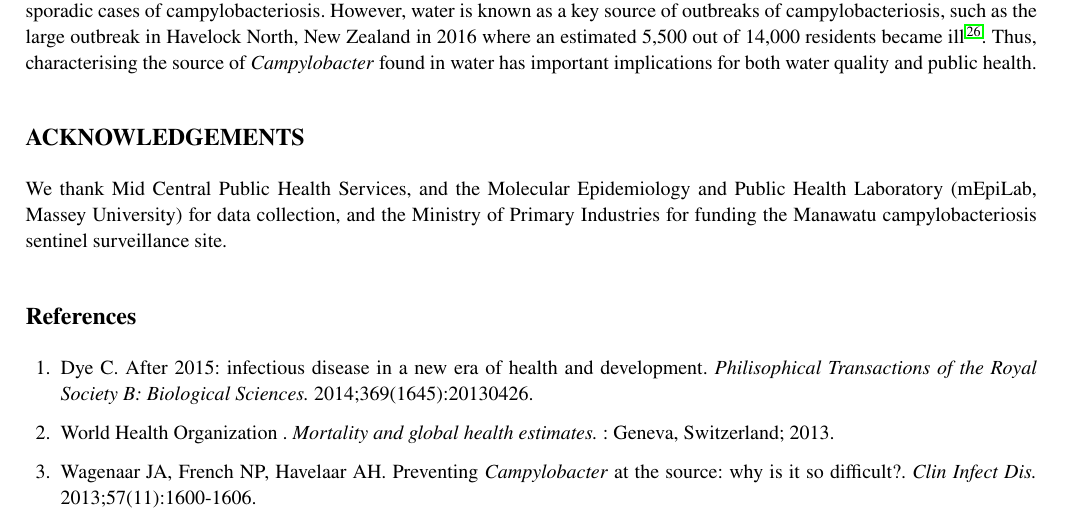
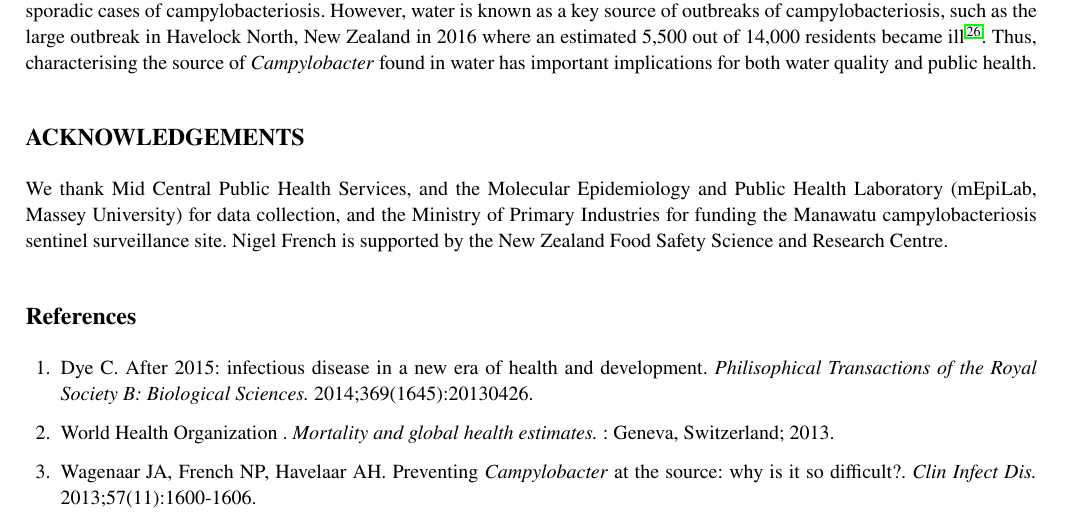
Before and after one commit to jmarshallnz/islandR, a LaTeX thesis (paper/finalish/article.tex): part of page 10 of 12, cut so that both start at the same text. Compiled offline with pdfLaTeX; a LaTeX package or settings file that is missing is left out.

Commit message:
adds acknowledgement to NZFSSRC

```diff
--- a/paper/finalish/article.tex
+++ b/paper/finalish/article.tex
@@ -290,7 +290,7 @@ Future research might focus on possible extensions to these models. One directio
 
 \section*{Acknowledgements}
 
-We thank Mid Central Public Health Services, and the Molecular Epidemiology and Public Health Laboratory (mEpiLab, Massey University) for data collection, and the Ministry of Primary Industries for funding the Manawatu campylobacteriosis sentinel surveillance site.
+We thank Mid Central Public Health Services, and the Molecular Epidemiology and Public Health Laboratory (mEpiLab, Massey University) for data collection, and the Ministry of Primary Industries for funding the Manawatu campylobacteriosis sentinel surveillance site. Nigel French is supported by the New Zealand Food Safety Science and Research Centre.
 
 \bibliography{BibArt}
 
```
